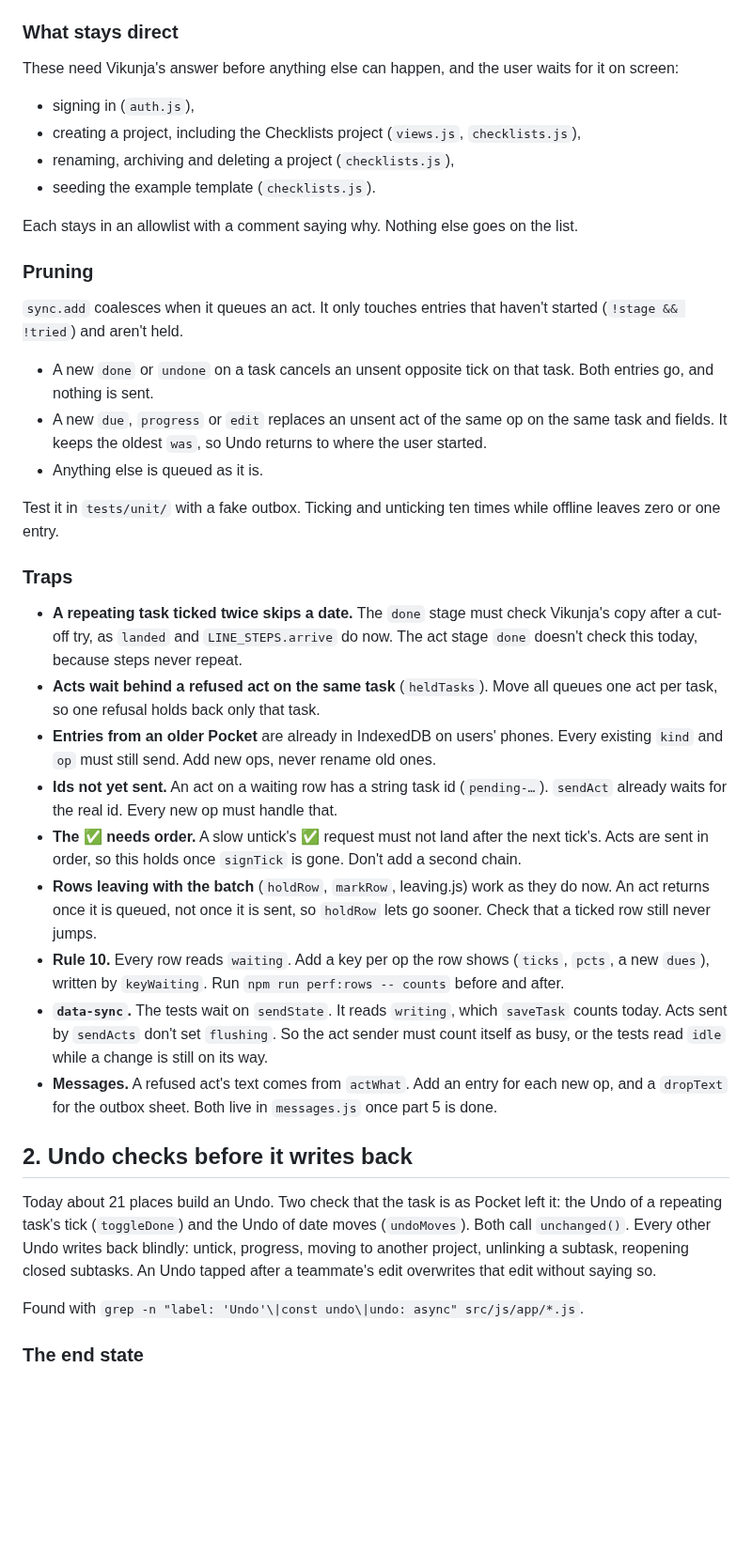
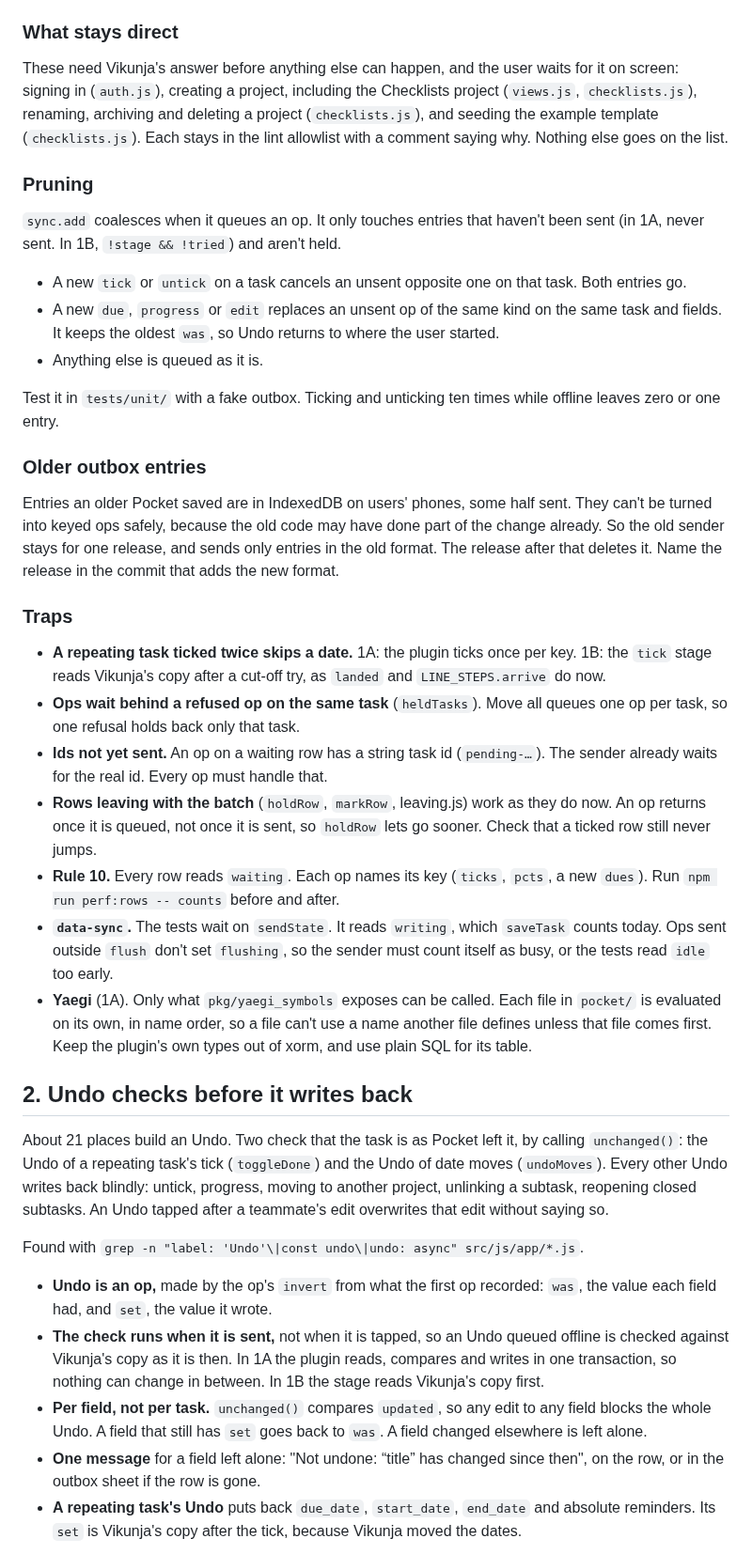
Before and after one commit to ssweber/pocket-for-vikunja, a Markdown page: docs/design/single-code-paths.md, the part around one of its changes. Shown at 94% size. Rendered like a GitHub page; blank space fills up the shorter version.

```diff
--- a/docs/design/single-code-paths.md
+++ b/docs/design/single-code-paths.md
@@ -57,59 +150,66 @@ Found with `grep -n "this\.saveTask(\|this\.saveEach(\|this\.save(\|api(.*method
 
 ### What stays direct
 
-These need Vikunja's answer before anything else can happen, and the user waits for it on screen:
-
-- signing in (`auth.js`),
-- creating a project, including the Checklists project (`views.js`, `checklists.js`),
-- renaming, archiving and deleting a project (`checklists.js`),
-- seeding the example template (`checklists.js`).
-
-Each stays in an allowlist with a comment saying why. Nothing else goes on the list.
+These need Vikunja's answer before anything else can happen, and the user waits for it on screen: signing in
+(`auth.js`), creating a project, including the Checklists project (`views.js`, `checklists.js`), renaming, archiving
+and deleting a project (`checklists.js`), and seeding the example template (`checklists.js`). Each stays in the lint
+allowlist with a comment saying why. Nothing else goes on the list.
 
 ### Pruning
 
-`sync.add` coalesces when it queues an act. It only touches entries that haven't started (`!stage && !tried`) and
-aren't held.
+`sync.add` coalesces when it queues an op. It only touches entries that haven't been sent (in 1A, never sent. In 1B,
+`!stage && !tried`) and aren't held.
 
-- A new `done` or `undone` on a task cancels an unsent opposite tick on that task. Both entries go, and nothing is
-  sent.
-- A new `due`, `progress` or `edit` replaces an unsent act of the same op on the same task and fields. It keeps the
+- A new `tick` or `untick` on a task cancels an unsent opposite one on that task. Both entries go.
+- A new `due`, `progress` or `edit` replaces an unsent op of the same kind on the same task and fields. It keeps the
   oldest `was`, so Undo returns to where the user started.
 - Anything else is queued as it is.
 
 Test it in `tests/unit/` with a fake outbox. Ticking and unticking ten times while offline leaves zero or one entry.
 
+### Older outbox entries
+
+Entries an older Pocket saved are in IndexedDB on users' phones, some half sent. They can't be turned into keyed ops
+safely, because the old code may have done part of the change already. So the old sender stays for one release, and
+sends only entries in the old format. The release after that deletes it. Name the release in the commit that adds the
+new format.
+
 ### Traps
 
-- **A repeating task ticked twice skips a date.** The `done` stage must check Vikunja's copy after a cut-off try,
-  as `landed` and `LINE_STEPS.arrive` do now. The act stage `done` doesn't check this today, because steps never
-  repeat.
-- **Acts wait behind a refused act on the same task** (`heldTasks`). Move all queues one act per task, so one refusal
+- **A repeating task ticked twice skips a date.** 1A: the plugin ticks once per key. 1B: the `tick` stage reads
+  Vikunja's copy after a cut-off try, as `landed` and `LINE_STEPS.arrive` do now.
+- **Ops wait behind a refused op on the same task** (`heldTasks`). Move all queues one op per task, so one refusal
   holds back only that task.
-- **Entries from an older Pocket** are already in IndexedDB on users' phones. Every existing `kind` and `op` must
-  still send. Add new ops, never rename old ones.
-- **Ids not yet sent.** An act on a waiting row has a string task id (`pending-…`). `sendAct` already waits for the
-  real id. Every new op must handle that.
-- **The ✅ needs order.** A slow untick's ✅ request must not land after the next tick's. Acts are sent in order, so
-  this holds once `signTick` is gone. Don't add a second chain.
-- **Rows leaving with the batch** (`holdRow`, `markRow`, leaving.js) work as they do now. An act returns once it is
+- **Ids not yet sent.** An op on a waiting row has a string task id (`pending-…`). The sender already waits for the
+  real id. Every op must handle that.
+- **Rows leaving with the batch** (`holdRow`, `markRow`, leaving.js) work as they do now. An op returns once it is
   queued, not once it is sent, so `holdRow` lets go sooner. Check that a ticked row still never jumps.
-- **Rule 10.** Every row reads `waiting`. Add a key per op the row shows (`ticks`, `pcts`, a new `dues`), written by
-  `keyWaiting`. Run `npm run perf:rows -- counts` before and after.
-- **`data-sync`.** The tests wait on `sendState`. It reads `writing`, which `saveTask` counts today. Acts sent by
-  `sendActs` don't set `flushing`. So the act sender must count itself as busy, or the tests read `idle` while a
-  change is still on its way.
-- **Messages.** A refused act's text comes from `actWhat`. Add an entry for each new op, and a `dropText` for the
-  outbox sheet. Both live in `messages.js` once part 5 is done.
+- **Rule 10.** Every row reads `waiting`. Each op names its key (`ticks`, `pcts`, a new `dues`). Run
+  `npm run perf:rows -- counts` before and after.
+- **`data-sync`.** The tests wait on `sendState`. It reads `writing`, which `saveTask` counts today. Ops sent outside
+  `flush` don't set `flushing`, so the sender must count itself as busy, or the tests read `idle` too early.
+- **Yaegi** (1A). Only what `pkg/yaegi_symbols` exposes can be called. Each file in `pocket/` is evaluated on its own,
+  in name order, so a file can't use a name another file defines unless that file comes first. Keep the plugin's own
+  types out of xorm, and use plain SQL for its table.
 
 ## 2. Undo checks before it writes back
 
-Today about 21 places build an Undo. Two check that the task is as Pocket left it: the Undo of a repeating task's tick
-(`toggleDone`) and the Undo of date moves (`undoMoves`). Both call `unchanged()`. Every other Undo writes back blindly:
+About 21 places build an Undo. Two check that the task is as Pocket left it, by calling `unchanged()`: the Undo of a
+repeating task's tick (`toggleDone`) and the Undo of date moves (`undoMoves`). Every other Undo writes back blindly:
 untick, progress, moving to another project, unlinking a subtask, reopening closed subtasks. An Undo tapped after a
 teammate's edit overwrites that edit without saying so.
 
 Found with `grep -n "label: 'Undo'\|const undo\|undo: async" src/js/app/*.js`.
 
-### The end state
+- **Undo is an op,** made by the op's `invert` from what the first op recorded: `was`, the value each field had, and
+  `set`, the value it wrote.
+- **The check runs when it is sent,** not when it is tapped, so an Undo queued offline is checked against Vikunja's
+  copy as it is then. In 1A the plugin reads, compares and writes in one transaction, so nothing can change in
+  between. In 1B the stage reads Vikunja's copy first.
+- **Per field, not per task.** `unchanged()` compares `updated`, so any edit to any field blocks the whole Undo. A
+  field that still has `set` goes back to `was`. A field changed elsewhere is left alone.
+- **One message** for a field left alone: "Not undone: “title” has changed since then", on the row, or in the outbox
+  sheet if the row is gone.
+- **A repeating task's Undo** puts back `due_date`, `start_date`, `end_date` and absolute reminders. Its `set` is
+  Vikunja's copy after the tick, because Vikunja moved the dates.
 
```
Also changed, not shown: other parts of docs/design/single-code-paths.md (+174 -130 lines).
